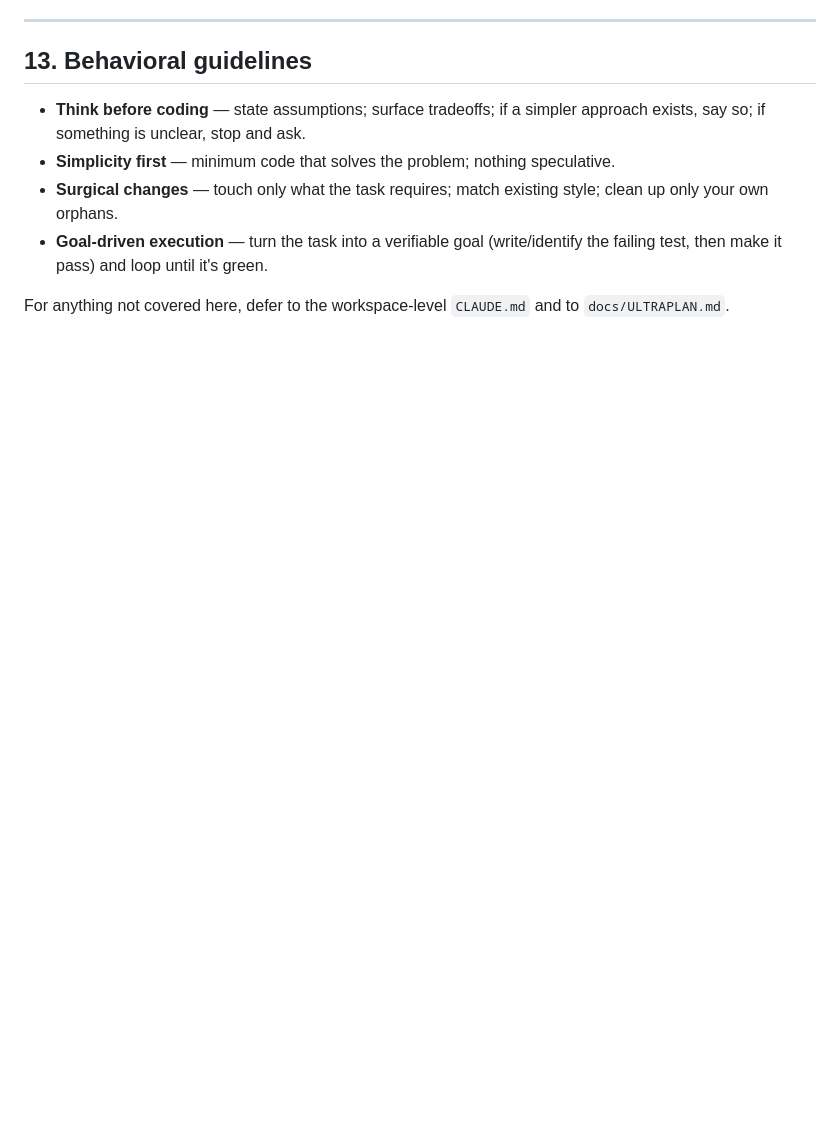
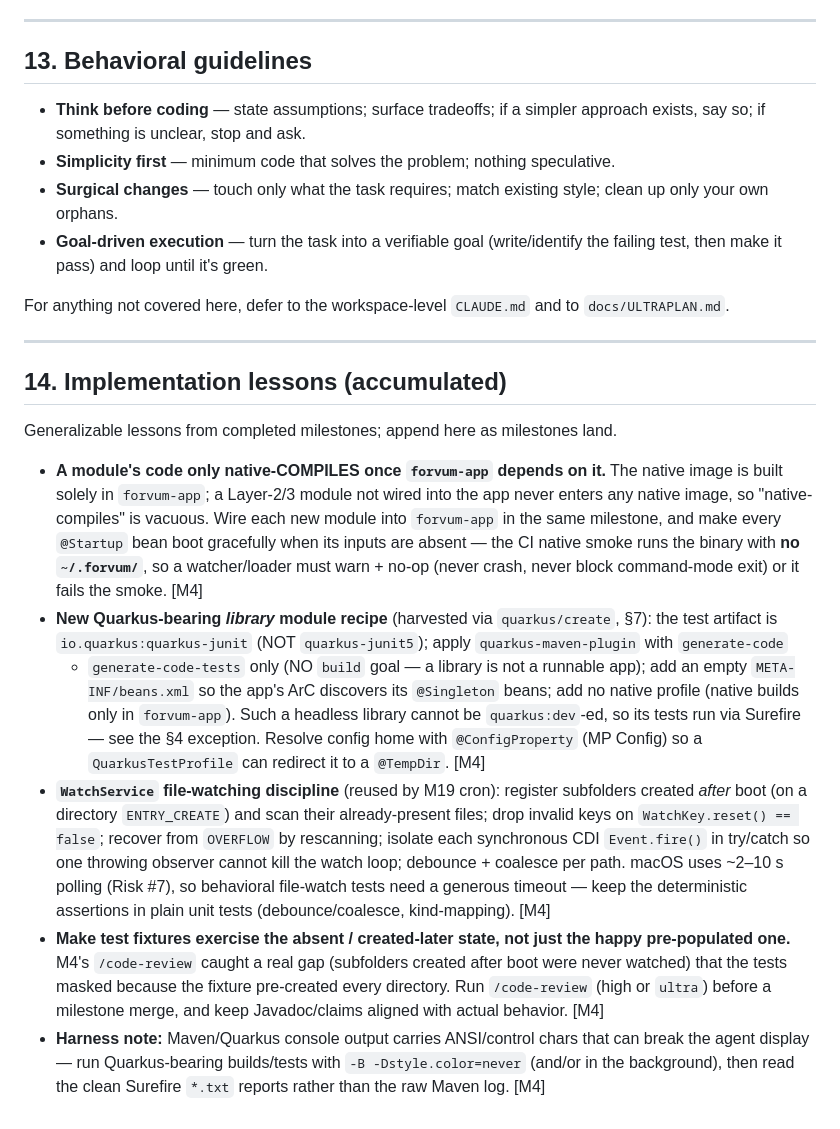
Before and after one commit to eldermoraes/forvum, a Markdown page: CLAUDE.md, the part around the change. Rendered like a GitHub page; blank space fills up the shorter version.

Commit message:
docs: record M4 implementation lessons in CLAUDE.md (#86)
Add section 14 (Implementation lessons, accumulated) with generalizable takeaways from M4: native-compile requires app wiring + graceful @Startup; headless Quarkus library module recipe; WatchService discipline (reused by M19); test fixtures must exercise absent/created-later state + run /code-review before milestone merge; harness ANSI note.

Co-authored-by: Claude Opus 4.8 (1M context) <noreply@anthropic.com>

```diff
--- a/CLAUDE.md
+++ b/CLAUDE.md
@@ -360,3 +360,36 @@ The default branch is `main` (not `master`); use `main` in commit/PR guidance.
   then make it pass) and loop until it's green.
 
 For anything not covered here, defer to the workspace-level `CLAUDE.md` and to `docs/ULTRAPLAN.md`.
+
+---
+
+## 14. Implementation lessons (accumulated)
+
+Generalizable lessons from completed milestones; append here as milestones land.
+
+- **A module's code only native-COMPILES once `forvum-app` depends on it.** The native image is built
+  solely in `forvum-app`; a Layer-2/3 module not wired into the app never enters any native image, so
+  "native-compiles" is vacuous. Wire each new module into `forvum-app` in the same milestone, and make
+  every `@Startup` bean boot gracefully when its inputs are absent — the CI native smoke runs the binary
+  with **no `~/.forvum/`**, so a watcher/loader must warn + no-op (never crash, never block command-mode
+  exit) or it fails the smoke. [M4]
+- **New Quarkus-bearing *library* module recipe** (harvested via `quarkus/create`, §7): the test artifact
+  is `io.quarkus:quarkus-junit` (NOT `quarkus-junit5`); apply `quarkus-maven-plugin` with `generate-code`
+  + `generate-code-tests` only (NO `build` goal — a library is not a runnable app); add an empty
+  `META-INF/beans.xml` so the app's ArC discovers its `@Singleton` beans; add no native profile (native
+  builds only in `forvum-app`). Such a headless library cannot be `quarkus:dev`-ed, so its tests run via
+  Surefire — see the §4 exception. Resolve config home with `@ConfigProperty` (MP Config) so a
+  `QuarkusTestProfile` can redirect it to a `@TempDir`. [M4]
+- **`WatchService` file-watching discipline** (reused by M19 cron): register subfolders created *after*
+  boot (on a directory `ENTRY_CREATE`) and scan their already-present files; drop invalid keys on
+  `WatchKey.reset() == false`; recover from `OVERFLOW` by rescanning; isolate each synchronous CDI
+  `Event.fire()` in try/catch so one throwing observer cannot kill the watch loop; debounce + coalesce
+  per path. macOS uses ~2–10 s polling (Risk #7), so behavioral file-watch tests need a generous timeout
+  — keep the deterministic assertions in plain unit tests (debounce/coalesce, kind-mapping). [M4]
+- **Make test fixtures exercise the absent / created-later state, not just the happy pre-populated one.**
+  M4's `/code-review` caught a real gap (subfolders created after boot were never watched) that the
+  tests masked because the fixture pre-created every directory. Run `/code-review` (high or `ultra`)
+  before a milestone merge, and keep Javadoc/claims aligned with actual behavior. [M4]
+- **Harness note:** Maven/Quarkus console output carries ANSI/control chars that can break the agent
+  display — run Quarkus-bearing builds/tests with `-B -Dstyle.color=never` (and/or in the background),
+  then read the clean Surefire `*.txt` reports rather than the raw Maven log. [M4]
```
